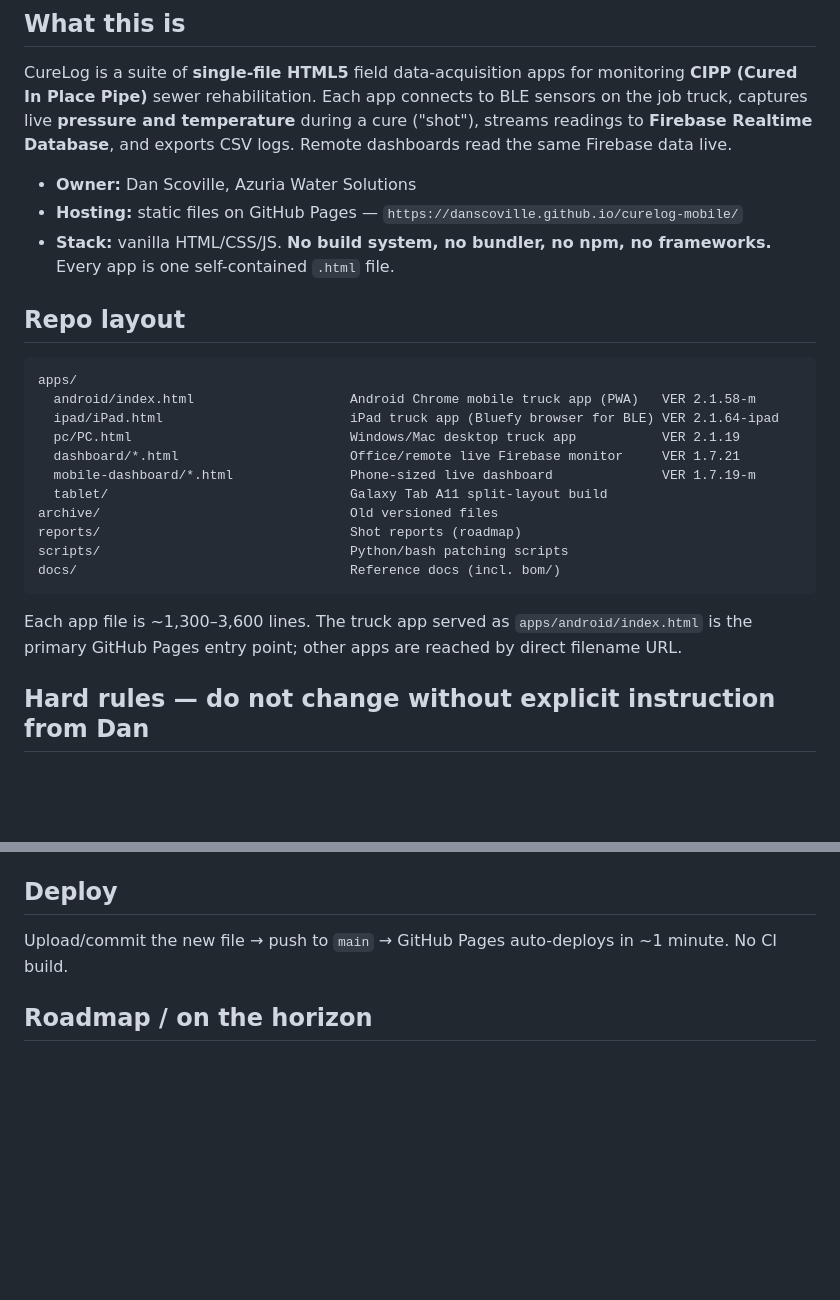
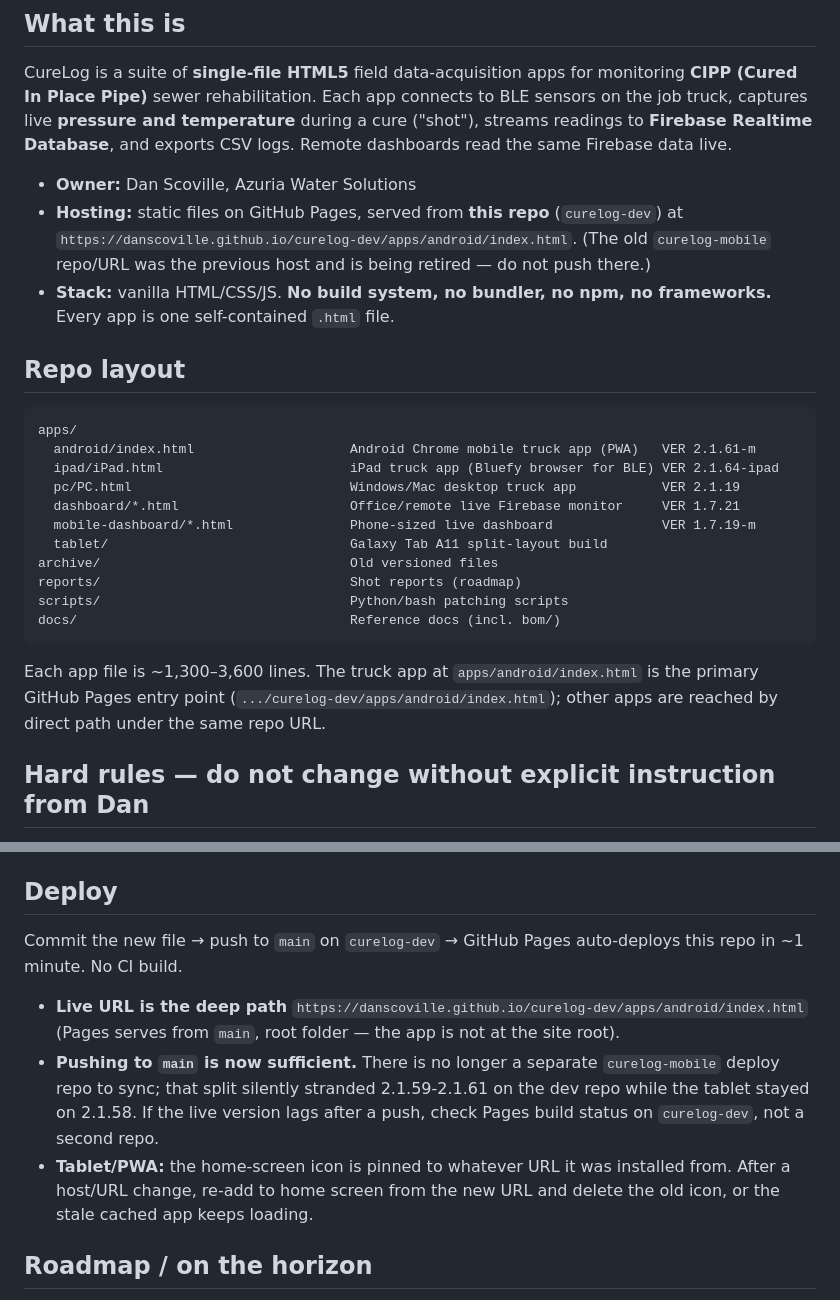
Before and after one commit to DanScoville/curelog-dev, a Markdown page: CLAUDE.md, 2 parts joined by grey strips. Drawn GitHub-style; blank space fills up the shorter version.

Commit message:
Correct hosting/deploy docs to curelog-dev Pages
The live GitHub Pages site was documented as the separate curelog-mobile
repo, but the app now lives here in curelog-dev. That split silently
stranded v2.1.59-2.1.61 on the dev repo while the tablet kept serving
2.1.58. Update the Hosting line, entry-point URL, and Deploy section to
reflect a single source of truth (push to main here = deploy), add the
PWA re-pin note, and bump the stale android VER in the layout table.

Co-Authored-By: Claude Opus 4.8 (1M context) <noreply@anthropic.com>

````diff
--- a/CLAUDE.md
+++ b/CLAUDE.md
@@ -7,14 +7,14 @@ Guidance for Claude Code working in the **CureLog** repo (`DanScoville/curelog-d
 CureLog is a suite of **single-file HTML5** field data-acquisition apps for monitoring **CIPP (Cured In Place Pipe)** sewer rehabilitation. Each app connects to BLE sensors on the job truck, captures live **pressure and temperature** during a cure ("shot"), streams readings to **Firebase Realtime Database**, and exports CSV logs. Remote dashboards read the same Firebase data live.
 
 - **Owner:** Dan Scoville, Azuria Water Solutions
-- **Hosting:** static files on GitHub Pages — `https://danscoville.github.io/curelog-mobile/`
+- **Hosting:** static files on GitHub Pages, served from **this repo** (`curelog-dev`) at `https://danscoville.github.io/curelog-dev/apps/android/index.html`. (The old `curelog-mobile` repo/URL was the previous host and is being retired — do not push there.)
 - **Stack:** vanilla HTML/CSS/JS. **No build system, no bundler, no npm, no frameworks.** Every app is one self-contained `.html` file.
 
 ## Repo layout
 
 ```
 apps/
-  android/index.html                    Android Chrome mobile truck app (PWA)   VER 2.1.58-m
+  android/index.html                    Android Chrome mobile truck app (PWA)   VER 2.1.61-m
   ipad/iPad.html                        iPad truck app (Bluefy browser for BLE) VER 2.1.64-ipad
   pc/PC.html                            Windows/Mac desktop truck app           VER 2.1.19
   dashboard/*.html                      Office/remote live Firebase monitor     VER 1.7.21
@@ -26,7 +26,7 @@ scripts/                                Python/bash patching scripts
 docs/                                   Reference docs (incl. bom/)
 ```
 
-Each app file is ~1,300–3,600 lines. The truck app served as `apps/android/index.html` is the primary GitHub Pages entry point; other apps are reached by direct filename URL.
+Each app file is ~1,300–3,600 lines. The truck app at `apps/android/index.html` is the primary GitHub Pages entry point (`.../curelog-dev/apps/android/index.html`); other apps are reached by direct path under the same repo URL.
 
 ## Hard rules — do not change without explicit instruction from Dan
 
@@ -86,7 +86,11 @@ Prefer small Python/bash patch scripts in `scripts/` over hand-editing thousands
 
 ## Deploy
 
-Upload/commit the new file → push to `main` → GitHub Pages auto-deploys in ~1 minute. No CI build.
+Commit the new file → push to `main` on `curelog-dev` → GitHub Pages auto-deploys this repo in ~1 minute. No CI build.
+
+- **Live URL is the deep path** `https://danscoville.github.io/curelog-dev/apps/android/index.html` (Pages serves from `main`, root folder — the app is not at the site root).
+- **Pushing to `main` is now sufficient.** There is no longer a separate `curelog-mobile` deploy repo to sync; that split silently stranded 2.1.59-2.1.61 on the dev repo while the tablet stayed on 2.1.58. If the live version lags after a push, check Pages build status on `curelog-dev`, not a second repo.
+- **Tablet/PWA:** the home-screen icon is pinned to whatever URL it was installed from. After a host/URL change, re-add to home screen from the new URL and delete the old icon, or the stale cached app keeps loading.
 
 ## Roadmap / on the horizon
 
````
